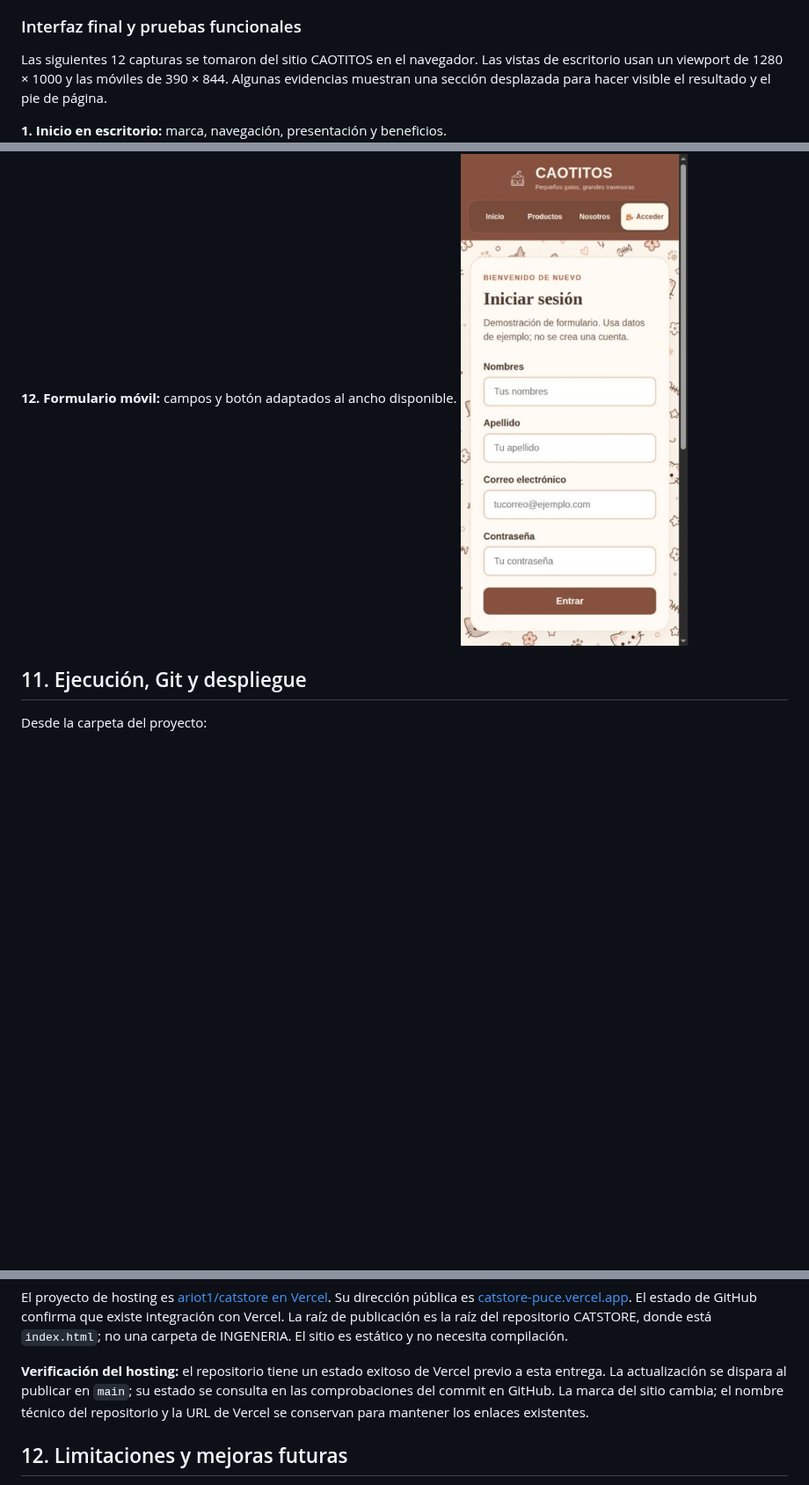
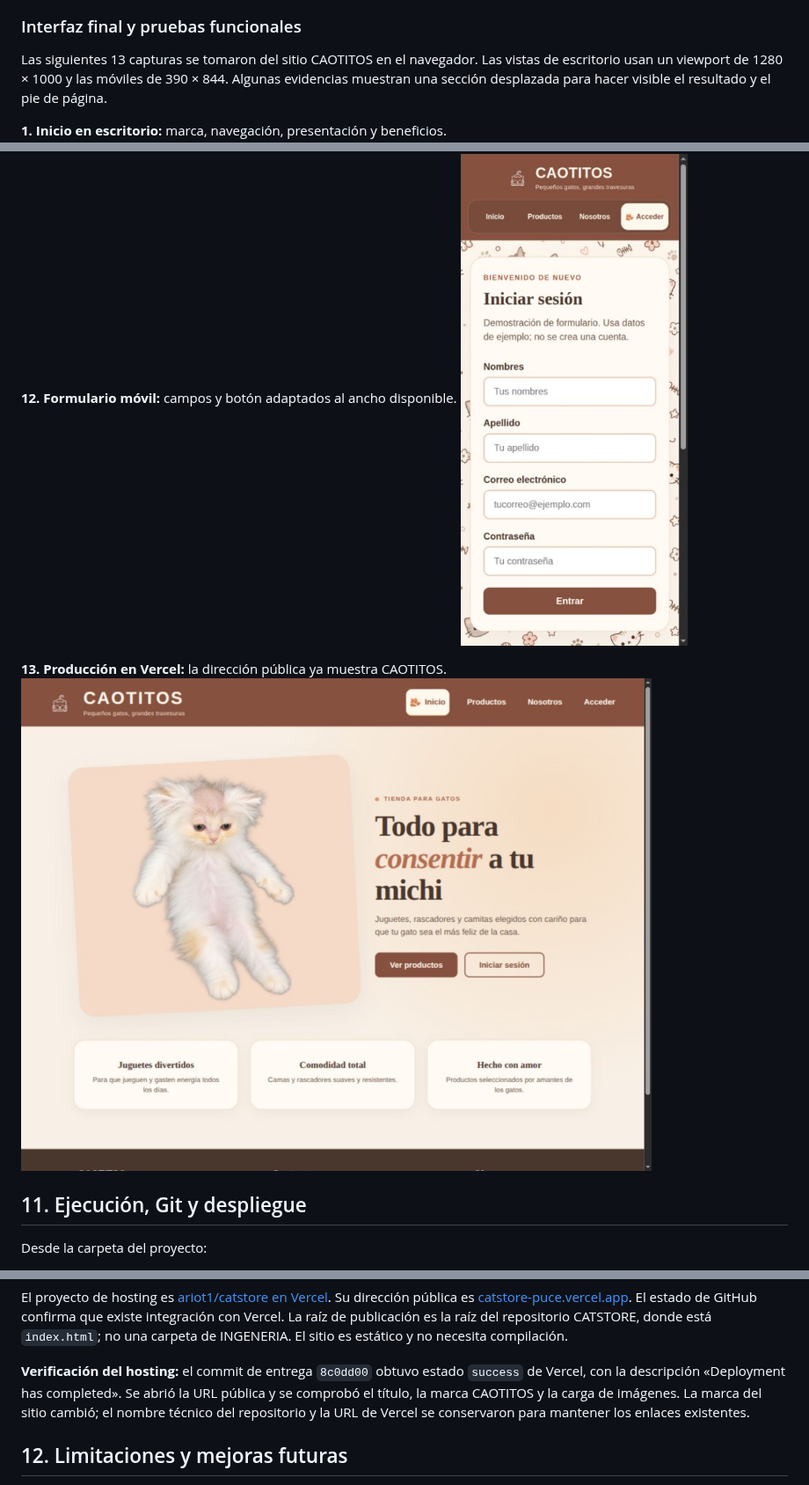
Before and after one commit to ARIOT117/CATSTORE, a Markdown page: REPORTE.md, 3 parts joined by grey strips. Shown at 88% size. GitHub-like rendering; pictures changed too: docs/capturas/produccion-vercel.png (added); blank space fills up the shorter version.

Commit message:
Documentar despliegue verificado en Vercel

```diff
--- a/REPORTE.md
+++ b/REPORTE.md
@@ -220,7 +220,7 @@ Las imágenes de código se generaron directamente a partir de los archivos fina
 
 ### Interfaz final y pruebas funcionales
 
-Las siguientes 12 capturas se tomaron del sitio CAOTITOS en el navegador. Las vistas de escritorio usan un viewport de 1280 × 1000 y las móviles de 390 × 844. Algunas evidencias muestran una sección desplazada para hacer visible el resultado y el pie de página.
+Las siguientes 13 capturas se tomaron del sitio CAOTITOS en el navegador. Las vistas de escritorio usan un viewport de 1280 × 1000 y las móviles de 390 × 844. Algunas evidencias muestran una sección desplazada para hacer visible el resultado y el pie de página.
 
 **1. Inicio en escritorio:** marca, navegación, presentación y beneficios.
 ![Inicio](docs/capturas/inicio-escritorio.png)
@@ -258,6 +258,9 @@ Las siguientes 12 capturas se tomaron del sitio CAOTITOS en el navegador. Las vi
 **12. Formulario móvil:** campos y botón adaptados al ancho disponible.
 ![Formulario móvil](docs/capturas/login-movil.png)
 
+**13. Producción en Vercel:** la dirección pública ya muestra CAOTITOS.
+![CAOTITOS en Vercel](docs/capturas/produccion-vercel.png)
+
 ## 11. Ejecución, Git y despliegue
 
 Desde la carpeta del proyecto:
@@ -278,7 +281,7 @@ El repositorio de publicación es [ARIOT117/CATSTORE](https://github.com/ARIOT11
 
 El proyecto de hosting es [ariot1/catstore en Vercel](https://vercel.com/ariot1/catstore). Su dirección pública es [catstore-puce.vercel.app](https://catstore-puce.vercel.app). El estado de GitHub confirma que existe integración con Vercel. La raíz de publicación es la raíz del repositorio CATSTORE, donde está `index.html`; no una carpeta de INGENERIA. El sitio es estático y no necesita compilación.
 
-**Verificación del hosting:** el repositorio tiene un estado exitoso de Vercel previo a esta entrega. La actualización se dispara al publicar en `main`; su estado se consulta en las comprobaciones del commit en GitHub. La marca del sitio cambia; el nombre técnico del repositorio y la URL de Vercel se conservan para mantener los enlaces existentes.
+**Verificación del hosting:** el commit de entrega `8c0dd00` obtuvo estado `success` de Vercel, con la descripción «Deployment has completed». Se abrió la URL pública y se comprobó el título, la marca CAOTITOS y la carga de imágenes. La marca del sitio cambió; el nombre técnico del repositorio y la URL de Vercel se conservaron para mantener los enlaces existentes.
 
 ## 12. Limitaciones y mejoras futuras
 
```
